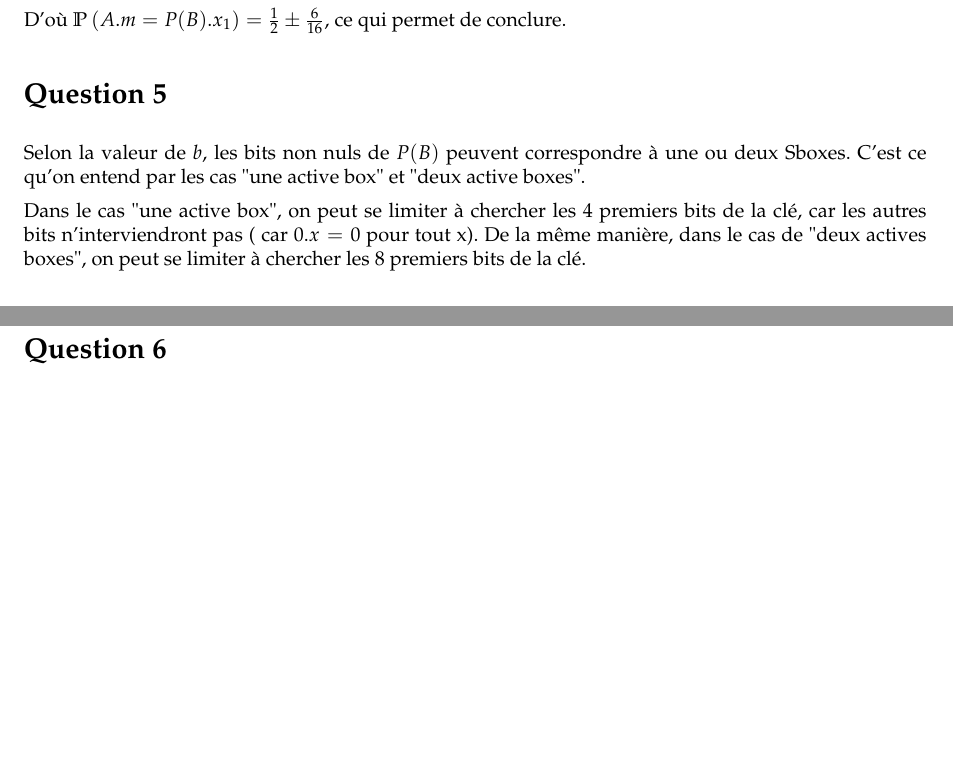
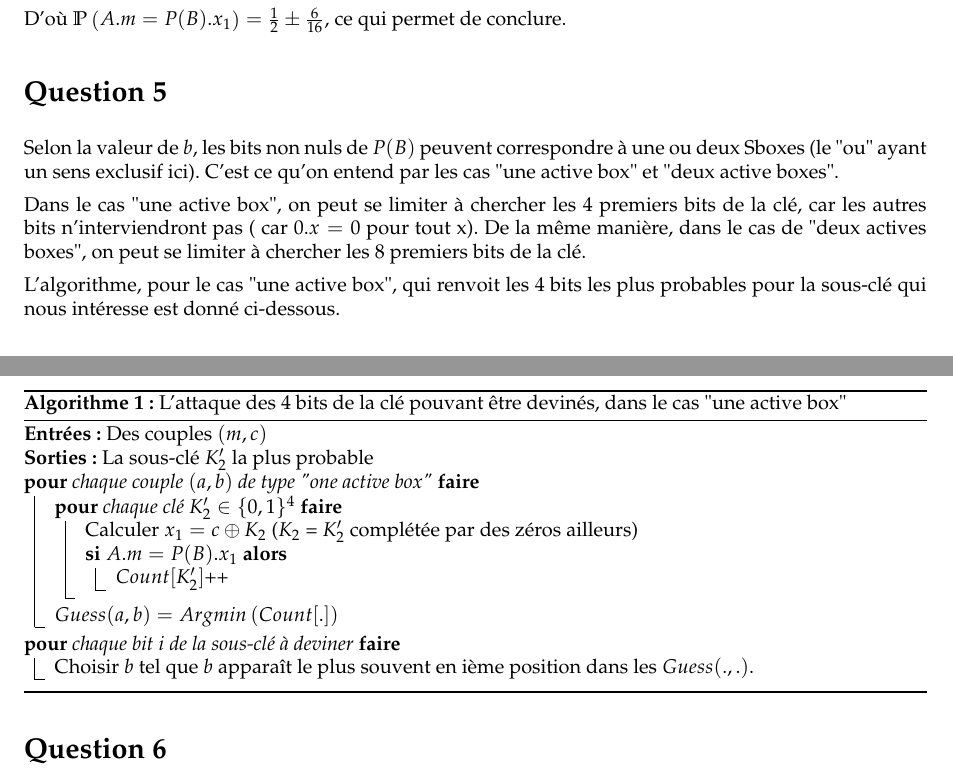
Before and after one commit to marc-chevalier/B32, a LaTeX document (rapport/rapport.tex, which reads rapport/src/macros.tex): two parts of pages 2 and 3 of 3, joined at a grey line, cut so that both start at the same text. Compiled offline with pdfLaTeX.

Commit message:
L'attaque pour le cas "one active box" : algo détaillé

```diff
--- a/rapport/rapport.tex
+++ b/rapport/rapport.tex
@@ -107,9 +107,30 @@ D'où $\prob{A.m = P(B).x_1} = \frac{1}{2} \pm \frac{6}{16}$, ce qui permet de c
 
 \section*{Question 5}
 
-Selon la valeur de $b$, les bits non nuls de $P(B)$ peuvent correspondre à une ou deux Sboxes. C'est ce qu'on entend par les cas "une active box" et "deux active boxes".
+Selon la valeur de $b$, les bits non nuls de $P(B)$ peuvent correspondre à une ou deux Sboxes (le "ou" ayant un sens exclusif ici). C'est ce qu'on entend par les cas "une active box" et "deux active boxes".
 
 Dans le cas "une active box", on peut se limiter à chercher les 4 premiers bits de la clé, car les autres bits n'interviendront pas ( car $0.x = 0$ pour tout x). De la même manière, dans le cas de "deux actives boxes", on peut se limiter à chercher les 8 premiers bits de la clé.
+
+L'algorithme, pour le cas "une active box", qui renvoit les 4 bits les plus probables pour la sous-clé qui nous intéresse est donné ci-dessous.
+
+\begin{algorithm}
+\caption{L'attaque des 4 bits de la clé pouvant être devinés, dans le cas "une active box"}
+	\Entree{Des couples $(m,c)$}
+	\Sortie{La sous-clé $K'_2$ la plus probable}
+	\Pour{chaque couple $(a,b)$ de type "one active box"}
+	{
+		\Pour{chaque clé $K'_2 \in \{0,1\}^4$}
+		{
+			Calculer $x_1 = c \oplus K_2$ ($K_2$ = $K'_2$ complétée par des zéros ailleurs) \\
+			\Si{$A.m = P(B).x_1$}{$Count[K'_2]$++}
+		}
+		$Guess(a,b) = Argmin \left( Count[.] \right)$
+	}
+	\Pour{chaque bit $i$ de la sous-clé à deviner}
+	{
+		Choisir $b$ tel que $b$ apparaît le plus souvent en ième position dans les $Guess(.,.)$.
+	}
+\end{algorithm}
 
 \section*{Question 6}
 
--- a/rapport/src/macros.tex
+++ b/rapport/src/macros.tex
@@ -31,7 +31,7 @@
 \usetikzlibrary{arrows,shapes.arrows, chains, positioning, automata, graphs}
 \usepackage{graphviz}
 
-\usepackage[ruled,vlined,english]{algorithm2e}
+\usepackage[ruled,vlined,french]{algorithm2e}
 \providecommand{\SetAlgoLined}{\SetLine}
 \providecommand{\DontPrintSemicolon}{\dontprintsemicolon}
 
```
